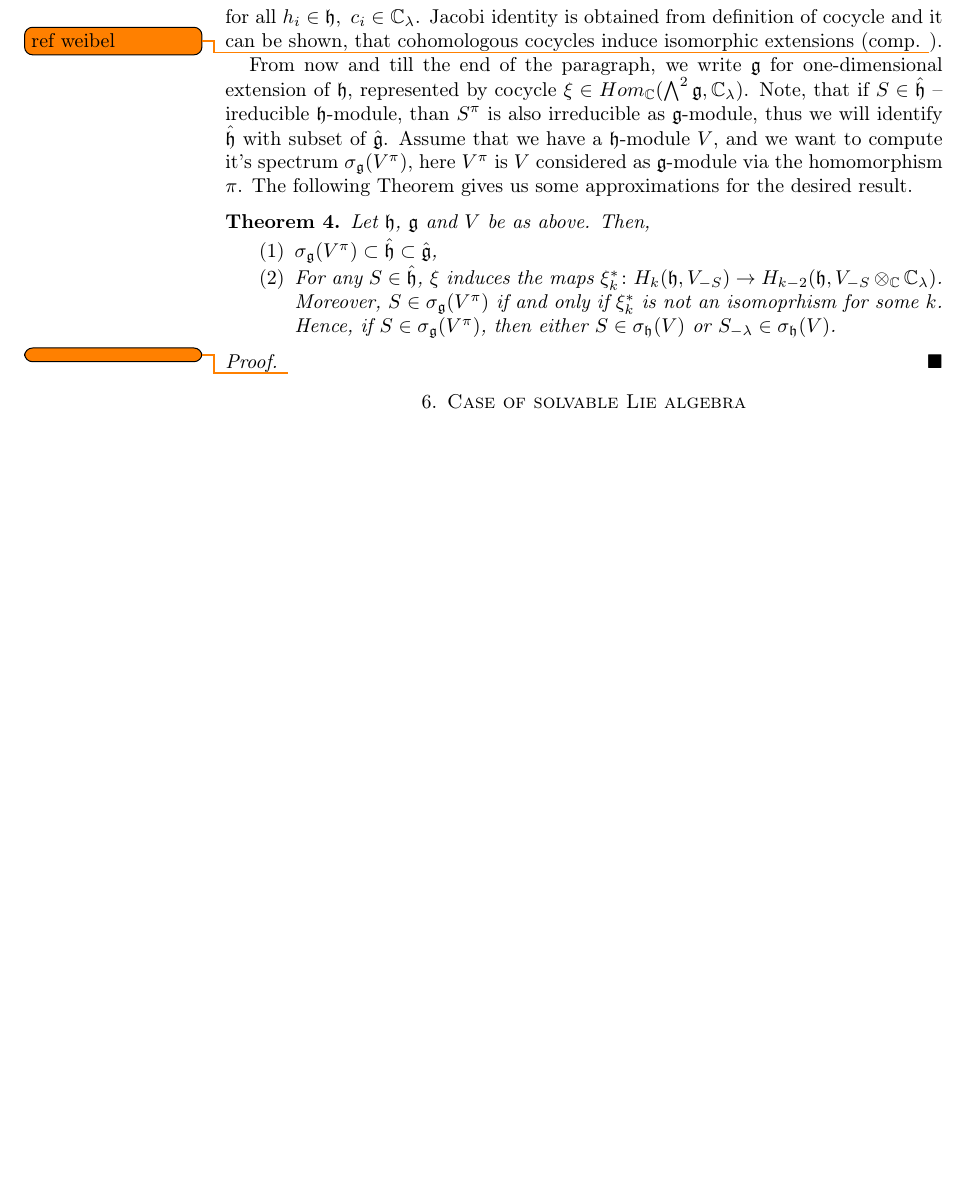
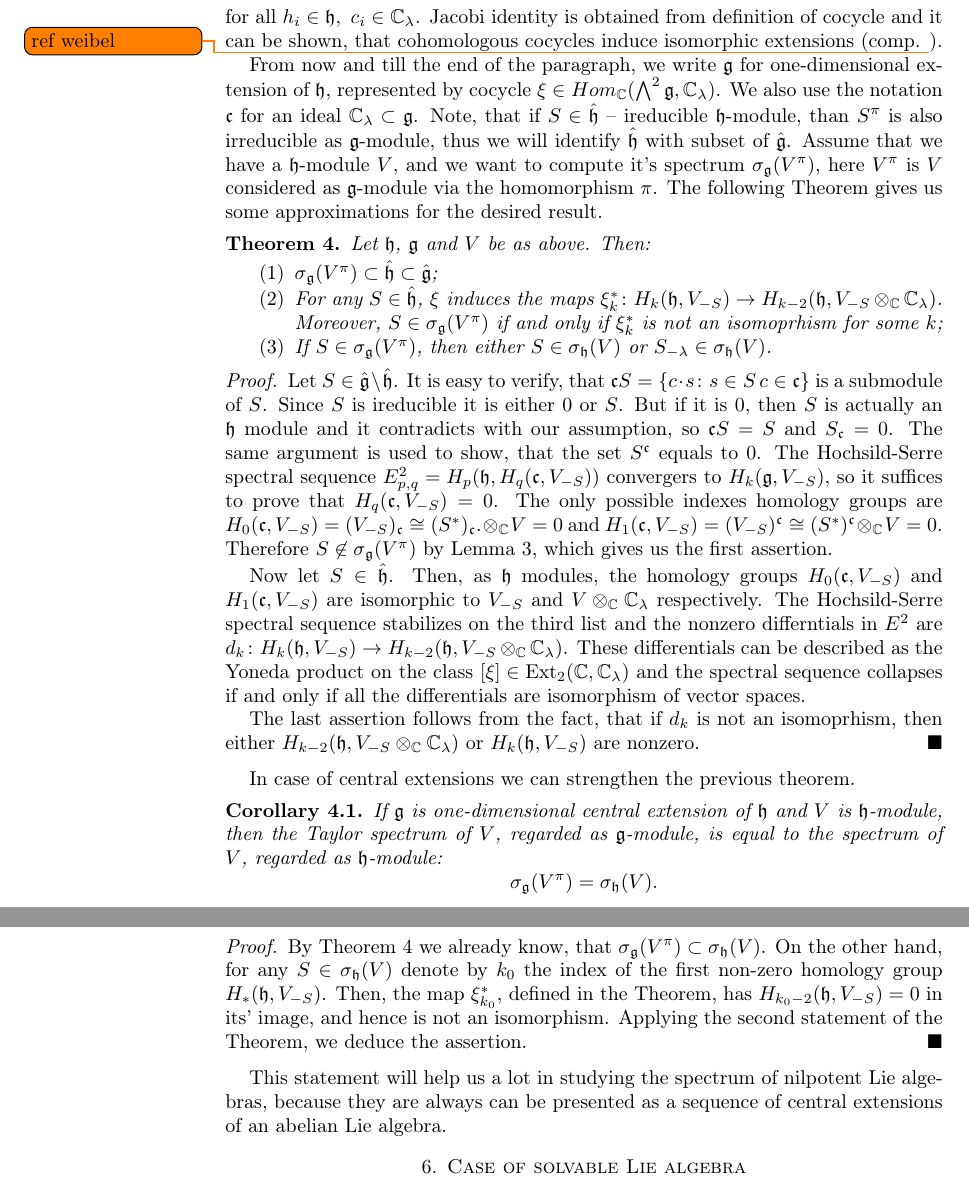
Before and after one commit to bilichboris/Lie_Taylor_sp, a LaTeX paper (tex/main.tex, which reads tex/1extensions.tex): part of page 4 of 4 before the commit and two parts of pages 4 and 5 of 5 after it, the two joined at a grey line, cut so that both start at the same text, the shorter picture padded with empty space. Compiled offline with pdfLaTeX.

Commit message:
Some minor changes in spectrumofmodule and preliminaries and finished 1extensions.

```diff
--- a/tex/1extensions.tex
+++ b/tex/1extensions.tex
@@ -21,24 +21,66 @@ and it can be shown, that cohomologous cocycles induce isomorphic extensions (co
 weibel}).
 
 From now and till the end of the paragraph, we write $\lieg$ for one-dimensional extension of
-$\lieh$, represented by cocycle $\xi \in Hom_\CC(\bigwedge^2\lieg, \CC_\lambda)$. Note, that if $S \in
-\hat\lieh$ -- ireducible $\lieh$-module, than $S^\pi$ is also irreducible as $\lieg$-module, thus
-we will identify $\hat\lieh$ with subset of $\hat\lieg$. Assume that we
-have a $\lieh$-module $V$, and we want to compute it's spectrum $\sigma_\lieg (V^\pi)$, here
-$V^\pi$ is $V$ considered as $\lieg$-module via the homomorphism $\pi$. The following Theorem gives
-us some approximations for the desired result.
-\begin{theorem}
-    Let $\lieh$, $\lieg$ and $V$ be as above. Then,
+$\lieh$, represented by cocycle $\xi \in Hom_\CC(\bigwedge^2\lieg, \CC_\lambda)$. We also use the
+notation $\mathfrak{c}$ for an ideal $\CC_\lambda\subset \lieg$. Note, that if $S \in \hat\lieh$ --
+ireducible $\lieh$-module, than $S^\pi$ is also irreducible as $\lieg$-module, thus we will
+identify $\hat\lieh$ with subset of $\hat\lieg$. Assume that we have a $\lieh$-module $V$, and we
+want to compute it's spectrum $\sigma_\lieg (V^\pi)$, here $V^\pi$ is $V$ considered as
+$\lieg$-module via the homomorphism $\pi$. The following Theorem gives us some approximations for
+the desired result.
+\begin{theorem} \label{t:1ext}
+    Let $\lieh$, $\lieg$ and $V$ be as above. Then:
     \begin{enumerate}
-        \item $\sigma_\lieg(V^\pi) \subset \hat\lieh \subset \hat\lieg$,
+        \item $\sigma_\lieg(V^\pi) \subset \hat\lieh \subset \hat\lieg$;
 
         \item For any $S \in \hat\lieh$, $\xi$ induces the maps $\xi_k^* \colon H_k(\lieh, V_{-S})
             \to H_{k - 2}(\lieh,  V_{-S}\otimes_\CC \CC_\lambda)$. Moreover, $S \in
-            \sigma_\lieg(V^\pi)$ if and only if $\xi^*_k$ is not an isomoprhism for some $k$.
-            Hence, if $S\in \sigma_\lieg(V^\pi)$, then either $S \in \sigma_\lieh(V)$ or
+            \sigma_\lieg(V^\pi)$ if and only if $\xi^*_k$ is not an isomoprhism for some $k$;
+
+        \item If $S\in \sigma_\lieg(V^\pi)$, then either $S \in \sigma_\lieh(V)$ or
             $S_{-\lambda}\in \sigma_\lieh(V)$.
     \end{enumerate}
 \end{theorem}
 \begin{proof}
-    \todo{}
+    Let $S \in \hat\lieg \setminus \hat\lieh$. It is easy to verify, that $\mathfrak{c}S=\{c\cdot s
+    \colon s \in S\, c \in \mathfrak{c}\}$ is a submodule of $S$. Since $S$ is ireducible it is
+    either $0$ or $S$. But if it is $0$, then $S$ is actually an $\lieh$ module and it contradicts
+    with our assumption, so $\mathfrak{c}S = S$ and $S_\mathfrak{c} = 0$. The same argument is used
+    to show, that the set $S^\mathfrak{c}$ equals to $0$. The Hochsild-Serre spectral sequence
+    $E^2_{p, q} = H_p(\lieh, H_q(\mathfrak{c}, V_{-S}))$ convergers to $H_k(\lieg, V_{-S})$, so it
+    suffices to prove that $H_q(\mathfrak{c}, V_{- S})= 0$. The only possible indexes homology
+    groups are $H_0(\mathfrak{c}, V_{-S}) = (V_{-S})_\mathfrak{c} \cong (S^*)_\mathfrak{c}.
+    \otimes_\CC V = 0$ and $H_1(\mathfrak{c}, V_{-S}) = (V_{-S})^\mathfrak{c} \cong
+    (S^*)^\mathfrak{c} \otimes_\CC V = 0$. Therefore $S \not\in \sigma_\lieg(V^\pi)$ by Lemma
+    \ref{l:definitions}, which gives us the first assertion.
+
+    Now let $S \in \hat\lieh$. Then, as $\lieh$ modules, the homology groups $H_0(\mathfrak{c},
+    V_{-S})$ and $H_1(\mathfrak{c}, V_{-S})$ are isomorphic to $V_{-S}$ and $V\otimes_\CC
+    \CC_\lambda$ respectively. The Hochsild-Serre spectral sequence stabilizes on the third list
+    and the nonzero differntials in $E^2$ are $d_k\colon H_k(\lieh, V_{-S}) \to H_{k - 2}(\lieh,
+    V_{-S}\otimes_\CC \CC_\lambda)$. These differentials can be described as the Yoneda product on
+    the class $[\xi] \in \Ext_2(\CC, \CC_\lambda)$ and the spectral sequence collapses if and only
+    if all the differentials are isomorphism of vector spaces.
+
+    The last assertion follows from the fact, that if $d_k$ is not an isomoprhism, then either
+    $H_{k - 2}(\lieh,  V_{-S}\otimes_\CC \CC_\lambda)$ or $H_k(\lieh, V_{-S})$ are nonzero.
 \end{proof}
+In case of central extensions we can strengthen the previous theorem.
+\begin{corollary}
+    If $\lieg$ is one-dimensional central extension of $\lieh$ and $V$ is $\lieh$-module, then
+    the Taylor spectrum of $V$, regarded as $\lieg$-module, is equal to the spectrum of $V$,
+    regarded as $\lieh$-module:
+    \[
+        \sigma_\lieg(V^\pi) = \sigma_\lieh(V).
+    \]
+
+\end{corollary}
+\begin{proof}
+    By Theorem \ref{t:1ext} we already know, that $\sigma_\lieg(V^\pi) \subset \sigma_\lieh(V)$. On
+    the other hand, for any $S\in \sigma_\lieh(V)$ denote by $k_0$ the index of the first non-zero
+    homology group $H_*(\lieh, V_{-S})$. Then, the map $\xi^*_{k_0}$, defined in the Theorem, has
+    $H_{k_0 - 2}(\lieh, V_{-S}) = 0$ in its' image, and hence is not an isomorphism. Applying the
+    second statement of the Theorem, we deduce the assertion.
+\end{proof}
+This statement will help us a lot in studying the spectrum of nilpotent Lie algebras, because they are
+always can be presented as a sequence of central extensions of an abelian Lie algebra.
```
Also changed, not shown: tex/preliminaries.tex (+1 -1 lines), tex/spectrumofmodule.tex (+2 -2 lines).
